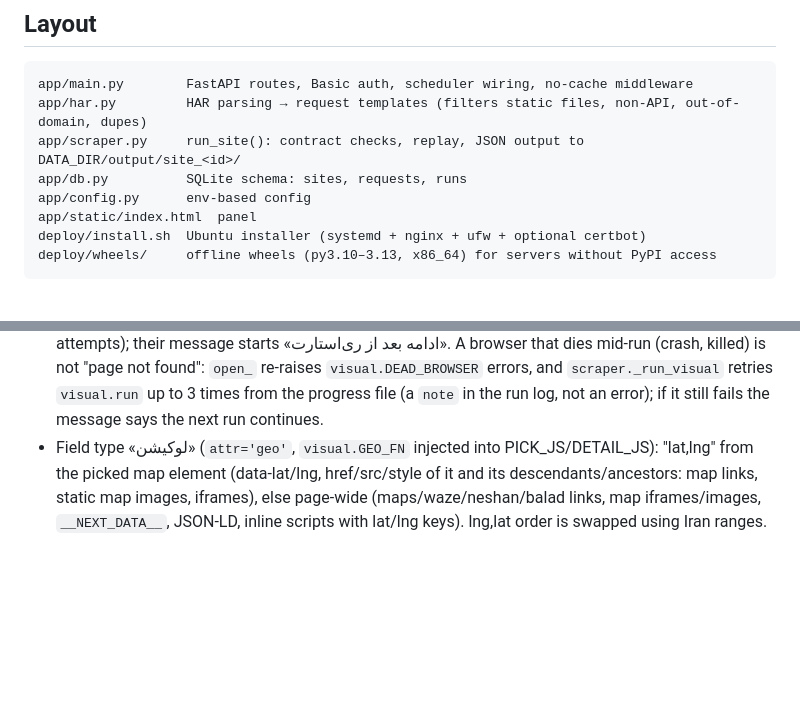
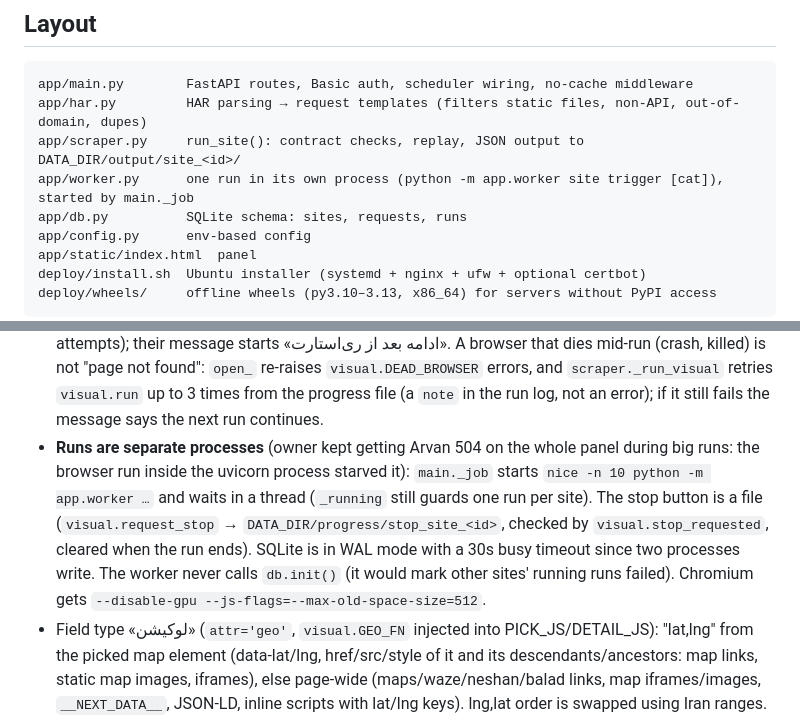
Before and after one commit to aminjn/harbl, a Markdown page: CLAUDE.md, 2 parts joined by grey strips. Drawn GitHub-style; blank space fills up the shorter version.

Commit message:
CLAUDE.md: runs as separate processes
Co-Authored-By: Claude Opus 5.5 <noreply@anthropic.com>
Claude-Session: https://claude.ai/code/session_01EPMTLxkcrVVACnbDz4XpGX

```diff
--- a/CLAUDE.md
+++ b/CLAUDE.md
@@ -15,6 +15,7 @@ Owner's language: Persian. UI text and user-facing messages are Persian.
 app/main.py        FastAPI routes, Basic auth, scheduler wiring, no-cache middleware
 app/har.py         HAR parsing → request templates (filters static files, non-API, out-of-domain, dupes)
 app/scraper.py     run_site(): contract checks, replay, JSON output to DATA_DIR/output/site_<id>/
+app/worker.py      one run in its own process (python -m app.worker site trigger [cat]), started by main._job
 app/db.py          SQLite schema: sites, requests, runs
 app/config.py      env-based config
 app/static/index.html  panel
@@ -77,6 +78,7 @@ deploy/wheels/     offline wheels (py3.10–3.13, x86_64) for servers without Py
 - Profiles flow paging (owner saw runs stop at 50): moving to page n counts only when profiles not collected yet appear, waited for up to 12s (slow AJAX lists); order: picked «صفحه بعد» button (dropped for the rest of the list once it fails), the pagination button whose text is n (Latin or Persian digits), then `?page=n`. Alerts are dismissed. Each step is printed to stdout (`[بخش id] …`), so `journalctl -u har-scraper -f` shows list pages, link counts and every profile opened.
 - Big runs (owner ran a nation-wide list: 1300+ profiles; the server got slow and the panel saw 504s): `run_profiles` does not load images/media/fonts (`visual.HEAVY`; picture fields keep their address), and replaces its browser context every 40 profiles (login kept via `storage_state()`). Stop button «■ توقف» (`POST /api/sites/{id}/stop` → `visual.STOP`): the run ends after the current page, keeps what it gathered, message starts «متوقف شد»; remaining sections of «همه بخش‌ها» are skipped. The panel polls a running site every 4s and follows a run already going when a site is opened. A failed site-list load shows the error with retry instead of an empty list.
 - Runs continue after a restart (owner: "it starts over every time the server restarts"): `run_profiles` keeps its progress in `DATA_DIR/progress/cat_<id>.json` (`sig` = hash of list addresses + link sample; per list address the last page read and `done`; all profile links found + their group; `read` = profiles read so far), saved after every list page and every 10 profiles. A run with a matching file continues: finished lists are skipped, an unfinished list jumps to `?page=last+1` if that shows new profiles, else walks the pages again (`click_next(..., new_only=False)`), profiles before `read` are skipped. The file is deleted only when every list is done and every profile read (stop button or an unreachable list page keep it). On startup `main._resume_cut_runs` starts such runs again (trigger `resume`, after 15s, max 5 attempts); their message starts «ادامه بعد از ری‌استارت». A browser that dies mid-run (crash, killed) is not "page not found": `open_` re-raises `visual.DEAD_BROWSER` errors, and `scraper._run_visual` retries `visual.run` up to 3 times from the progress file (a `note` in the run log, not an error); if it still fails the message says the next run continues.
+- **Runs are separate processes** (owner kept getting Arvan 504 on the whole panel during big runs: the browser run inside the uvicorn process starved it): `main._job` starts `nice -n 10 python -m app.worker …` and waits in a thread (`_running` still guards one run per site). The stop button is a file (`visual.request_stop` → `DATA_DIR/progress/stop_site_<id>`, checked by `visual.stop_requested`, cleared when the run ends). SQLite is in WAL mode with a 30s busy timeout since two processes write. The worker never calls `db.init()` (it would mark other sites' running runs failed). Chromium gets `--disable-gpu --js-flags=--max-old-space-size=512`.
 - Field type «لوکیشن» (`attr='geo'`, `visual.GEO_FN` injected into PICK_JS/DETAIL_JS): "lat,lng" from the picked map element (data-lat/lng, href/src/style of it and its descendants/ancestors: map links, static map images, iframes), else page-wide (maps/waze/neshan/balad links, map iframes/images, `__NEXT_DATA__`, JSON-LD, inline scripts with lat/lng keys). lng,lat order is swapped using Iran ranges. No click on «مسیریابی» needed.
 - Owner does not want to re-pick fields per specialty/city: (1) one section can hold many list addresses (one per line, the panel says so); profile rows get `source` = the list address they came from (`extract.source_of`), so the panel shows a group button per address; (2) «+ بخش جدید» asks (one confirm, at creation only) to copy the current visual section: `POST /api/sites/{id}/categories` with `copy_from` copies its config with an empty `list_url` plus its saved login file.
 - **Recording browser** (`app/recorder.py`): "🎥 ضبط با مرورگر" opens headless Chromium on the server via Playwright (async API, one recording at a time, closes after 20 min idle) with `record_har_path`; the panel polls `/api/recorder/screen` (JPEG, `X-Page-Url` header) and forwards clicks/scroll/keys/text to `/api/recorder/input`. "پایان و ذخیره" closes the context (writes the HAR), imports it into the section via `_import_har` (same as upload, replaces requests) and deletes the HAR file. A tab the site opens is followed; when that tab closes the recorder goes back to the tab still open (`_page_closed`). Optional dependency: `sudo bash deploy/install-recorder.sh` (pip playwright==1.56.0 + `playwright install --with-deps chromium` into /opt/har-scraper/browsers + systemd drop-in with PLAYWRIGHT_BROWSERS_PATH); also called from install.sh.
```
